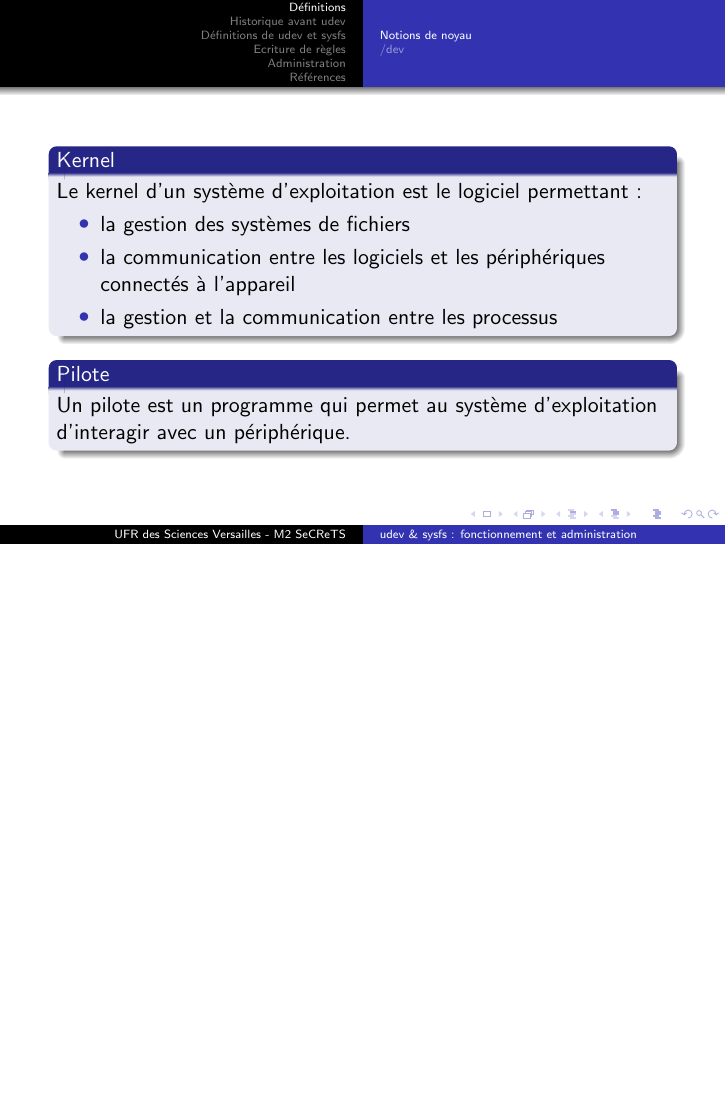
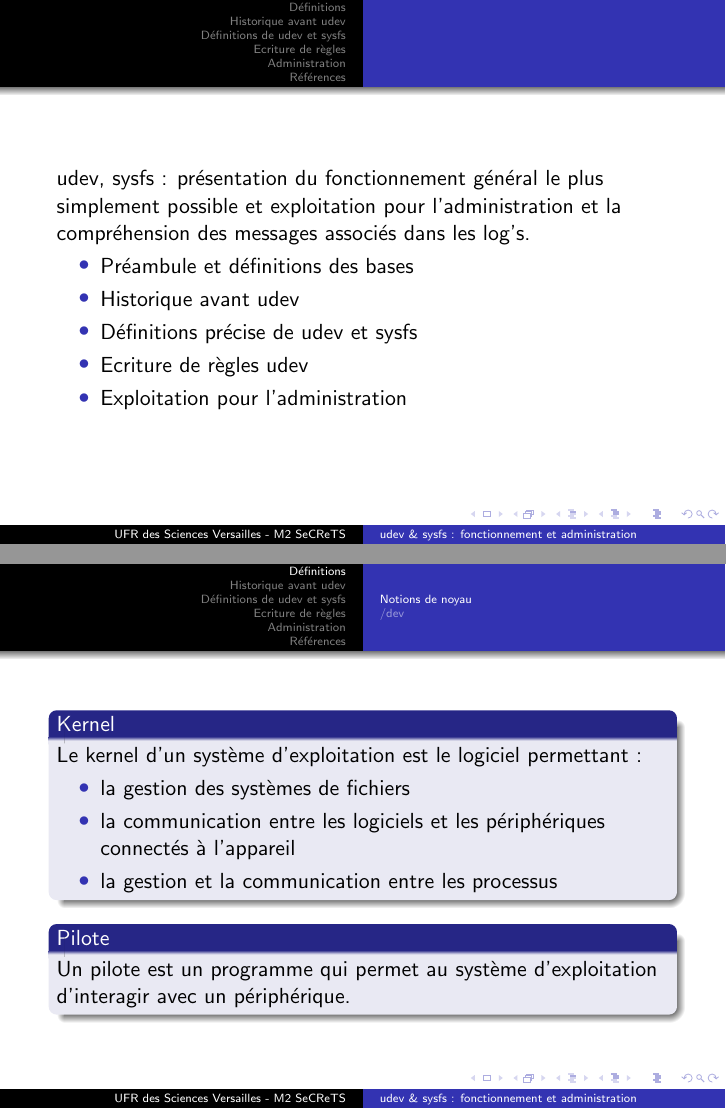
Before and after one commit to Heisenberk/udev-sysfs, LaTeX slides (cm/diapo.tex): page 2 of 22 before the commit and pages 2 and 3 of 23 after it, the two joined at a grey line, the shorter picture padded with empty space. Compiled offline with pdfLaTeX.

Commit message:
Ajout du plan

```diff
--- a/cm/diapo.tex
+++ b/cm/diapo.tex
@@ -13,6 +13,20 @@
   \begin{frame}
   \titlepage
   \end{frame}
+
+   \begin{frame}
+	udev, sysfs : présentation du fonctionnement général le plus simplement possible et exploitation pour l'administration et la compréhension des messages associés dans les log's.
+	\begin{itemize}
+		\setbeamertemplate{itemize item}[circle]
+		\item Préambule et définitions des bases
+		\item Historique avant udev
+		\item Définitions précise de udev et sysfs
+		\item Ecriture de règles udev
+		\item Exploitation pour l'administration
+	\end{itemize}
+
+
+\end{frame}
 
 \section{Définitions}
 
```
Also changed, not shown: cm/diapo.pdf.
